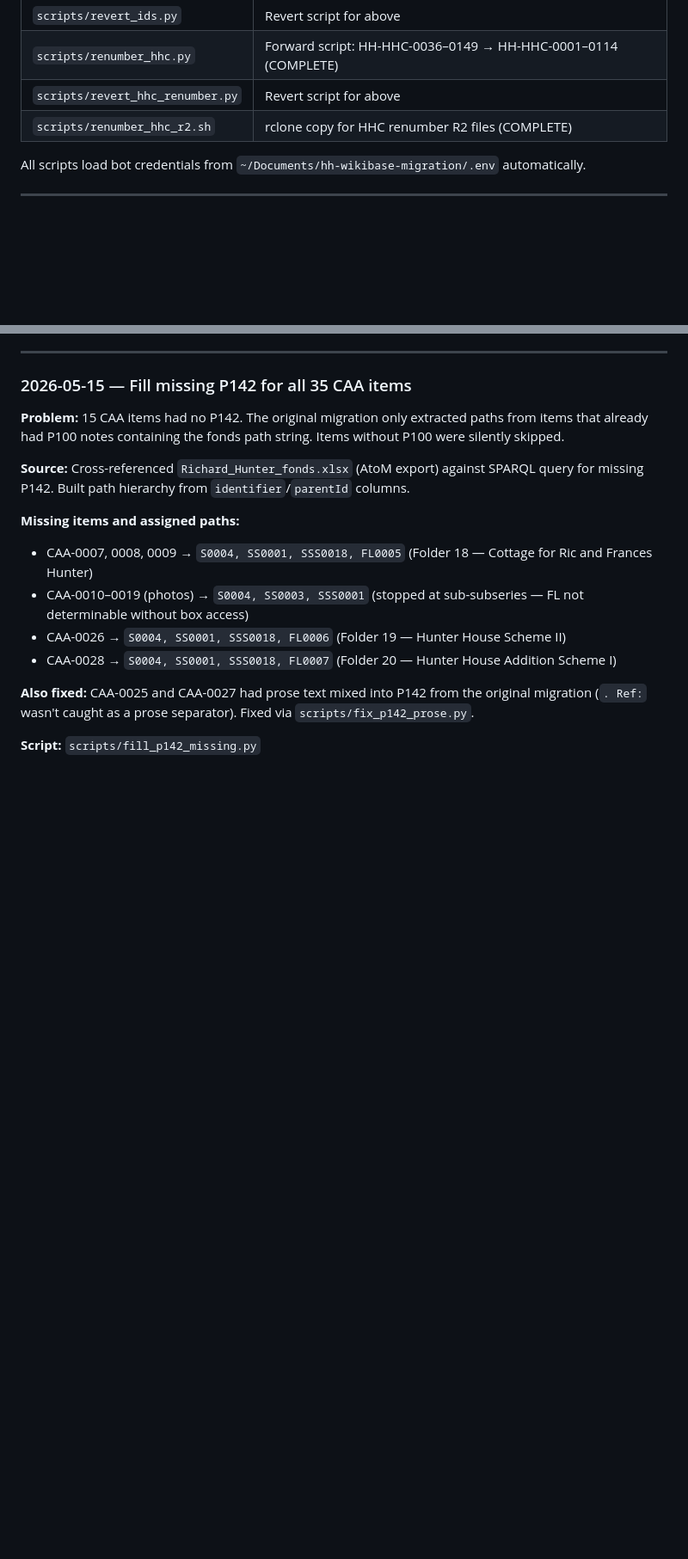
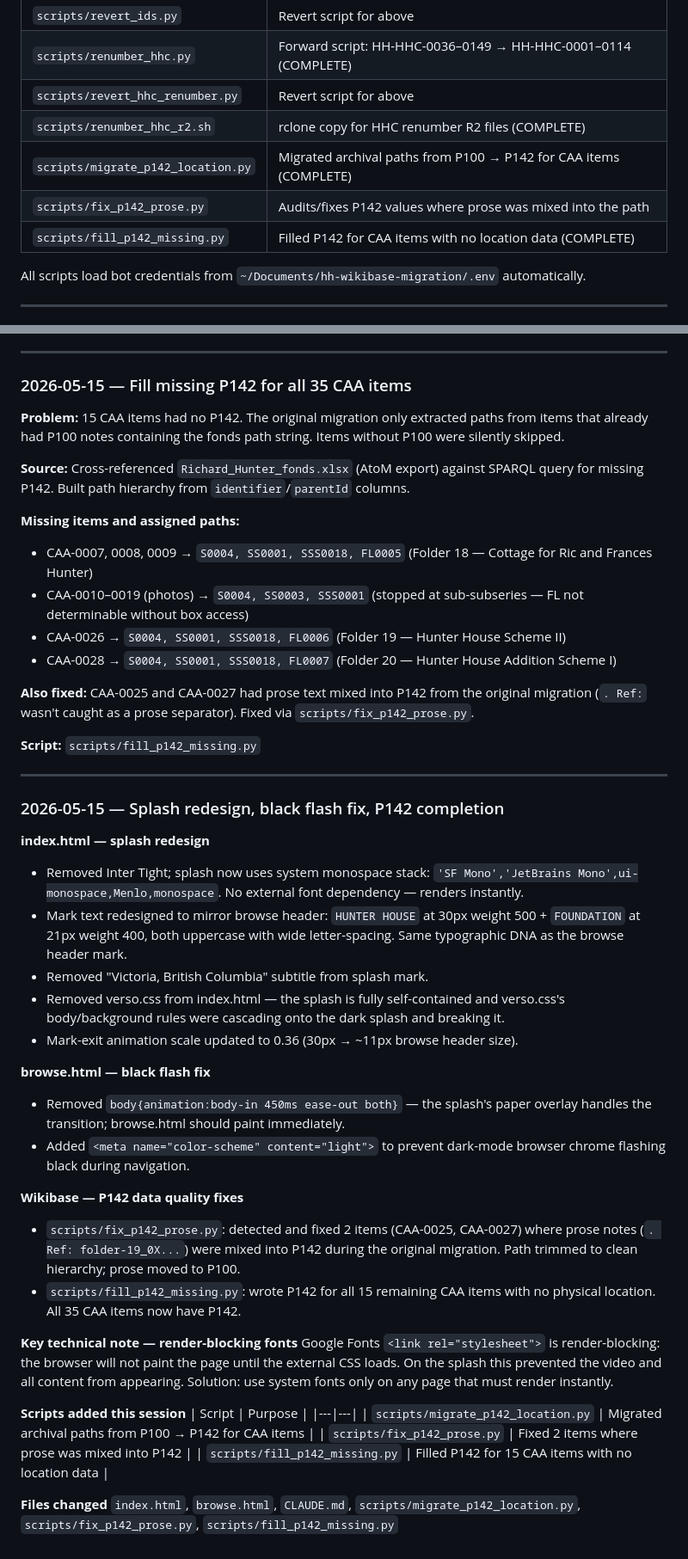
Before and after one commit to bturep/HunterHouse, a Markdown page: CLAUDE.md, 2 parts joined by grey strips. Shown at 86% size. GitHub-like rendering; blank space fills up the shorter version.

Commit message:
Update CLAUDE.md: session log 2026-05-15 + scripts table
Co-Authored-By: Claude Sonnet 4.6 <noreply@anthropic.com>

```diff
--- a/CLAUDE.md
+++ b/CLAUDE.md
@@ -385,6 +385,9 @@ Script: `scripts/r2_cleanup.sh` (generated from both mapping files, kept for rec
 | `scripts/renumber_hhc.py` | Forward script: HH-HHC-0036–0149 → HH-HHC-0001–0114 (COMPLETE) |
 | `scripts/revert_hhc_renumber.py` | Revert script for above |
 | `scripts/renumber_hhc_r2.sh` | rclone copy for HHC renumber R2 files (COMPLETE) |
+| `scripts/migrate_p142_location.py` | Migrated archival paths from P100 → P142 for CAA items (COMPLETE) |
+| `scripts/fix_p142_prose.py` | Audits/fixes P142 values where prose was mixed into the path |
+| `scripts/fill_p142_missing.py` | Filled P142 for CAA items with no location data (COMPLETE) |
 
 All scripts load bot credentials from `~/Documents/hh-wikibase-migration/.env` automatically.
 
@@ -780,3 +783,35 @@ for missing P142. Built path hierarchy from `identifier`/`parentId` columns.
 migration (`. Ref:` wasn't caught as a prose separator). Fixed via `scripts/fix_p142_prose.py`.
 
 **Script:** `scripts/fill_p142_missing.py`
+
+---
+
+### 2026-05-15 — Splash redesign, black flash fix, P142 completion
+
+**index.html — splash redesign**
+- Removed Inter Tight; splash now uses system monospace stack: `'SF Mono','JetBrains Mono',ui-monospace,Menlo,monospace`. No external font dependency — renders instantly.
+- Mark text redesigned to mirror browse header: `HUNTER HOUSE` at 30px weight 500 + `FOUNDATION` at 21px weight 400, both uppercase with wide letter-spacing. Same typographic DNA as the browse header mark.
+- Removed "Victoria, British Columbia" subtitle from splash mark.
+- Removed verso.css from index.html — the splash is fully self-contained and verso.css's body/background rules were cascading onto the dark splash and breaking it.
+- Mark-exit animation scale updated to 0.36 (30px → ~11px browse header size).
+
+**browse.html — black flash fix**
+- Removed `body{animation:body-in 450ms ease-out both}` — the splash's paper overlay handles the transition; browse.html should paint immediately.
+- Added `<meta name="color-scheme" content="light">` to prevent dark-mode browser chrome flashing black during navigation.
+
+**Wikibase — P142 data quality fixes**
+- `scripts/fix_p142_prose.py`: detected and fixed 2 items (CAA-0025, CAA-0027) where prose notes (`. Ref: folder-19_0X...`) were mixed into P142 during the original migration. Path trimmed to clean hierarchy; prose moved to P100.
+- `scripts/fill_p142_missing.py`: wrote P142 for all 15 remaining CAA items with no physical location. All 35 CAA items now have P142.
+
+**Key technical note — render-blocking fonts**
+Google Fonts `<link rel="stylesheet">` is render-blocking: the browser will not paint the page until the external CSS loads. On the splash this prevented the video and all content from appearing. Solution: use system fonts only on any page that must render instantly.
+
+**Scripts added this session**
+| Script | Purpose |
+|---|---|
+| `scripts/migrate_p142_location.py` | Migrated archival paths from P100 → P142 for CAA items |
+| `scripts/fix_p142_prose.py` | Fixed 2 items where prose was mixed into P142 |
+| `scripts/fill_p142_missing.py` | Filled P142 for 15 CAA items with no location data |
+
+**Files changed**
+`index.html`, `browse.html`, `CLAUDE.md`, `scripts/migrate_p142_location.py`, `scripts/fix_p142_prose.py`, `scripts/fill_p142_missing.py`
```
